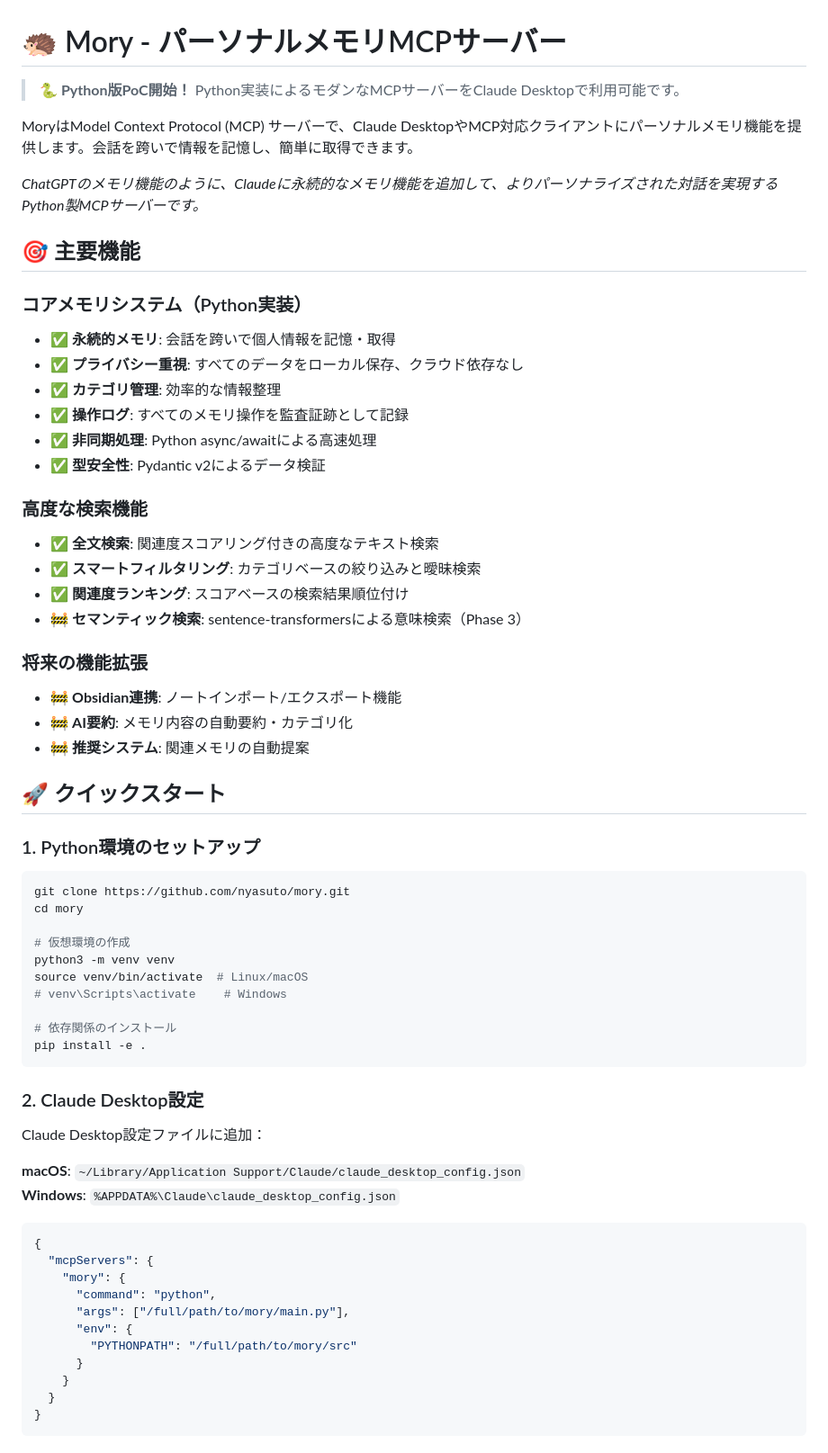
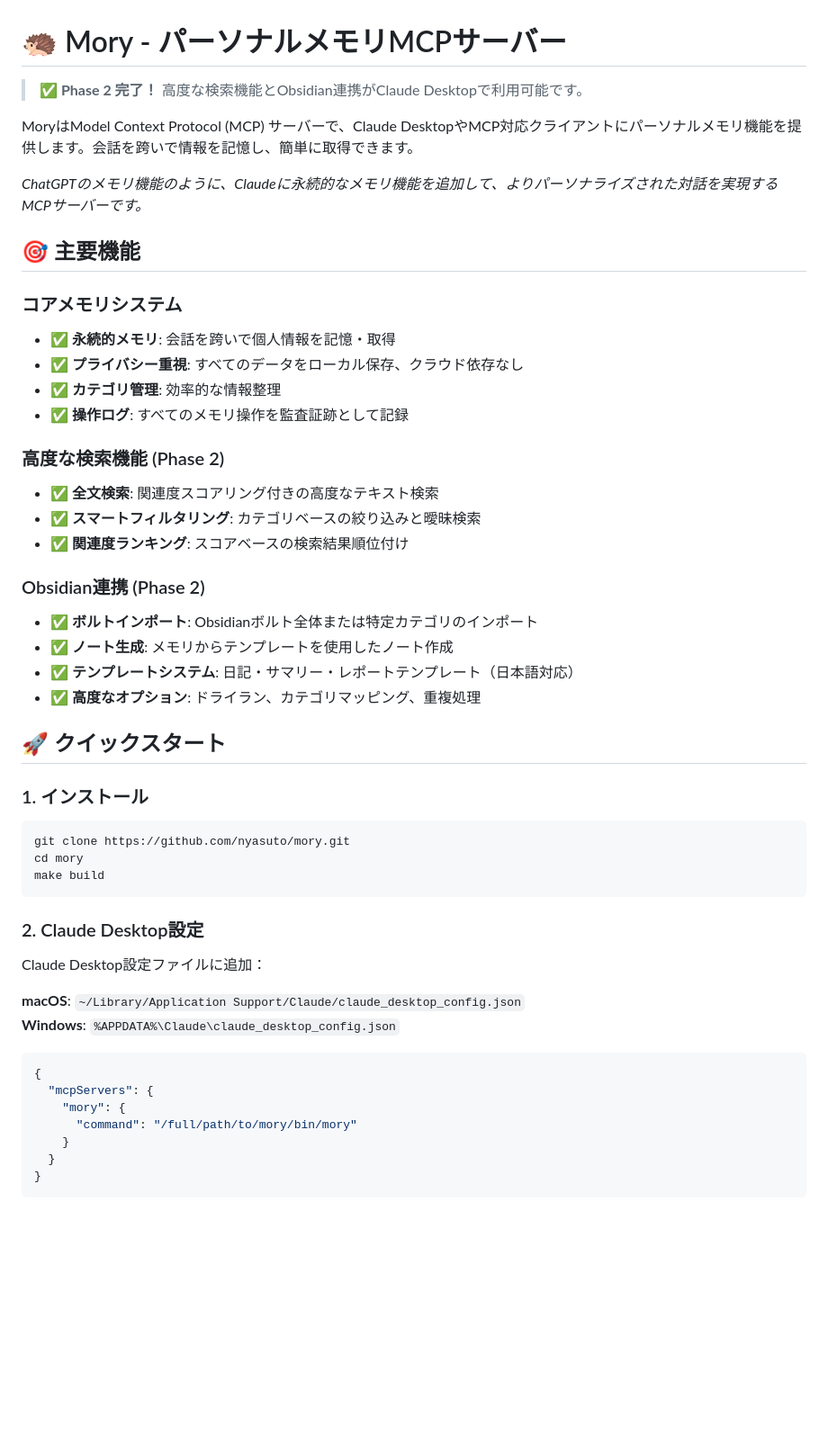
Before and after one commit to nyasuto/mory, a Markdown page: README.md, the part around the change printed below. Shown: that part at 90% size. GitHub-like rendering; blank space fills up the shorter version.

Commit message:
Revert "docs: Python版PoC向けにドキュメント全面更新 (#60)"
This reverts commit bba6eabd160b6df3de156ba06581ee3f4efdc2f3.

````diff
--- a/README.md
+++ b/README.md
@@ -1,46 +1,37 @@
 # 🦔 Mory - パーソナルメモリMCPサーバー
 
-> **🐍 Python版PoC開始！** Python実装によるモダンなMCPサーバーをClaude Desktopで利用可能です。
+> **✅ Phase 2 完了！** 高度な検索機能とObsidian連携がClaude Desktopで利用可能です。
 
 MoryはModel Context Protocol (MCP) サーバーで、Claude DesktopやMCP対応クライアントにパーソナルメモリ機能を提供します。会話を跨いで情報を記憶し、簡単に取得できます。
 
-*ChatGPTのメモリ機能のように、Claudeに永続的なメモリ機能を追加して、よりパーソナライズされた対話を実現するPython製MCPサーバーです。*
+*ChatGPTのメモリ機能のように、Claudeに永続的なメモリ機能を追加して、よりパーソナライズされた対話を実現するMCPサーバーです。*
 
 ## 🎯 主要機能
 
-### コアメモリシステム（Python実装）
+### コアメモリシステム
 - ✅ **永続的メモリ**: 会話を跨いで個人情報を記憶・取得
 - ✅ **プライバシー重視**: すべてのデータをローカル保存、クラウド依存なし
 - ✅ **カテゴリ管理**: 効率的な情報整理
 - ✅ **操作ログ**: すべてのメモリ操作を監査証跡として記録
-- ✅ **非同期処理**: Python async/awaitによる高速処理
-- ✅ **型安全性**: Pydantic v2によるデータ検証
 
-### 高度な検索機能
+### 高度な検索機能 (Phase 2)
 - ✅ **全文検索**: 関連度スコアリング付きの高度なテキスト検索
 - ✅ **スマートフィルタリング**: カテゴリベースの絞り込みと曖昧検索
 - ✅ **関連度ランキング**: スコアベースの検索結果順位付け
-- 🚧 **セマンティック検索**: sentence-transformersによる意味検索（Phase 3）
 
-### 将来の機能拡張
-- 🚧 **Obsidian連携**: ノートインポート/エクスポート機能
-- 🚧 **AI要約**: メモリ内容の自動要約・カテゴリ化
-- 🚧 **推奨システム**: 関連メモリの自動提案
+### Obsidian連携 (Phase 2)
+- ✅ **ボルトインポート**: Obsidianボルト全体または特定カテゴリのインポート
+- ✅ **ノート生成**: メモリからテンプレートを使用したノート作成
+- ✅ **テンプレートシステム**: 日記・サマリー・レポートテンプレート（日本語対応）
+- ✅ **高度なオプション**: ドライラン、カテゴリマッピング、重複処理
 
 ## 🚀 クイックスタート
 
-### 1. Python環境のセットアップ
+### 1. インストール
 ```bash
 git clone https://github.com/nyasuto/mory.git
 cd mory
-
-# 仮想環境の作成
-python3 -m venv venv
-source venv/bin/activate  # Linux/macOS
-# venv\Scripts\activate    # Windows
-
-# 依存関係のインストール
-pip install -e .
+make build
 ```
 
 ### 2. Claude Desktop設定
@@ -53,11 +44,7 @@ Claude Desktop設定ファイルに追加：
 {
   "mcpServers": {
     "mory": {
-      "command": "python",
-      "args": ["/full/path/to/mory/main.py"],
-      "env": {
-        "PYTHONPATH": "/full/path/to/mory/src"
-      }
+      "command": "/full/path/to/mory/bin/mory"
     }
   }
 }
````
Also changed, not shown: other parts of README.md (+15 -16 lines), API.md (+198 -181 lines), QUICKSTART.md (+32 -43 lines).
